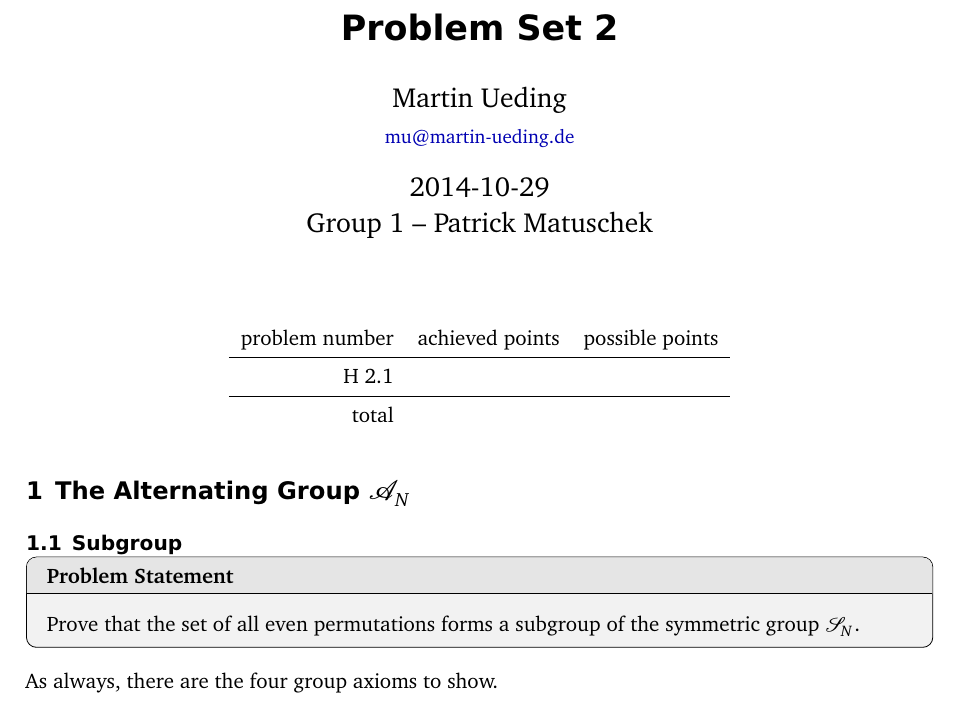
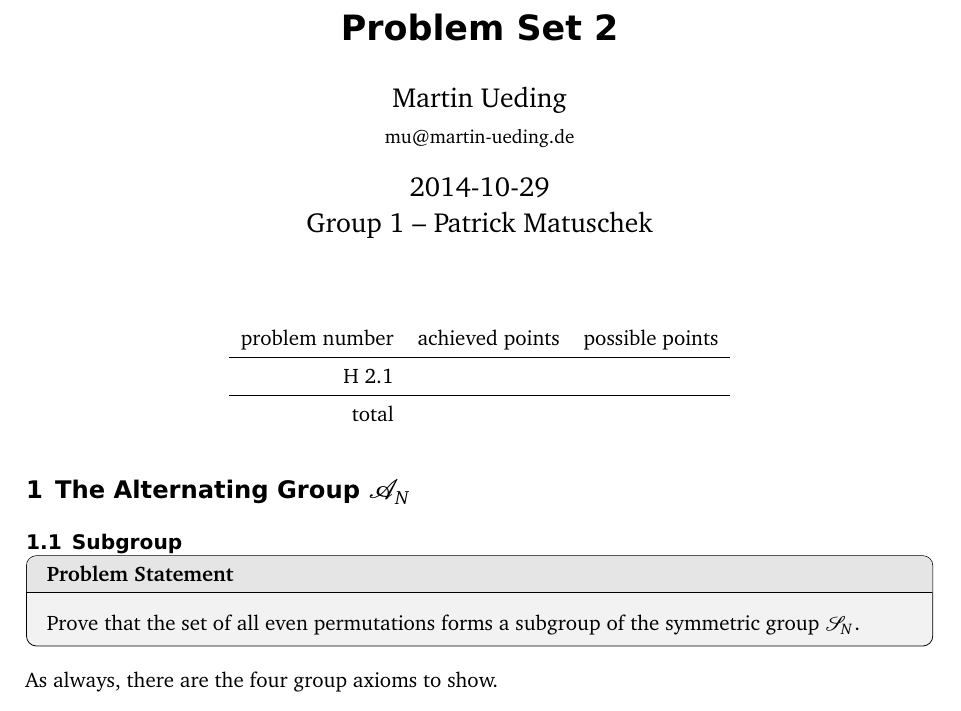
Before and after one commit to martin-ueding/physics751-problem-sets, a LaTeX document (02/physics751-02-handed_in.tex, which reads header.sty): part of page 1 of 2, cut so that both start at the same text. Compiled offline with pdfLaTeX; an older LaTeX class or package is replaced by its successor.

Commit message:
New header.sty

```diff
--- a/header.sty
+++ b/header.sty
@@ -32,6 +32,12 @@
   \@bibatendtrue
 }
 
+% Declare a switch for a colored document.
+\newif\if@color\@colorfalse
+\DeclareOption{color}{
+  \@colortrue
+}
+
 \ProcessOptions\relax
 
 %%%%%%%%%%%%%%%%%%%%%%%%%%%%%%%%%%%%%%%%%%%%%%%%%%%%%%%%%%%%%%%%%%%%%%%%%%%%%%%
@@ -43,6 +49,8 @@
 \RequirePackage{graphicx}
 
 \RequirePackage{csquotes}
+
+\RequirePackage{booktabs}
 
 %%%%%%%%%%%%%%%%%%%%%%%%%%%%%%%%%%%%%%%%%%%%%%%%%%%%%%%%%%%%%%%%%%%%%%%%%%%%%%%
 %                                Locale, date                                 %
@@ -116,13 +124,25 @@
 % change it, just override it with another ``\hypersetup`` call.
 \hypersetup{
     breaklinks=false,
-    citecolor=darkgreen,
     colorlinks=true,
-    linkcolor=darkblue,
-    menucolor=black,
     pdfauthor={Martin Ueding},
-    urlcolor=darkblue,
 }
+
+\if@color
+    \hypersetup{
+        citecolor=darkgreen,
+        linkcolor=darkblue,
+        menucolor=black,
+        urlcolor=darkblue,
+    }
+\else
+    \hypersetup{
+        citecolor=black,
+        linkcolor=black,
+        menucolor=black,
+        urlcolor=black,
+    }
+\fi
 
 %%%%%%%%%%%%%%%%%%%%%%%%%%%%%%%%%%%%%%%%%%%%%%%%%%%%%%%%%%%%%%%%%%%%%%%%%%%%%%%
 %                               Math Operators                                %
@@ -133,7 +153,13 @@
 \RequirePackage{amsthm}
 
 % Common math constructs like partial derivatives.
-\RequirePackage{commath}
+\newcommand\sbr[1]{\left[ #1 \right]}
+\newcommand\cbr[1]{\left\{ #1 \right\}}
+\newcommand\del[1]{\left( #1 \right)}
+\newcommand{\dif}{\mathop{}\!\mathrm d}
+\newcommand\pd[2]{\frac{\partial {#1}}{\partial {#2}}}
+\newcommand\od[2]{\frac{\dif {#1}}{\dif {#2}}}
+\newcommand\pdx[3]{\frac{\partial^{#1} {#2}}{\partial {#3}^{#1}}}
 
 % Physical units.
 \RequirePackage[output-decimal-marker={,}]{siunitx}
@@ -238,7 +264,7 @@
 {
     \IfFileExists{central-bibtex/Central}
     {\newcommand{\bibliographyfile}{central-bibtex/Central}}
-    {\newcommand{\bibliographyfile}{../../zentrale_BibTeX/Central}}
+    {\newcommand{\bibliographyfile}{../../../zentrale_BibTeX/Central}}
 }
 
 \RequirePackage[
```
Also changed, not shown: 03/physics751-03-handed_in.tex (+4 -1 lines).
